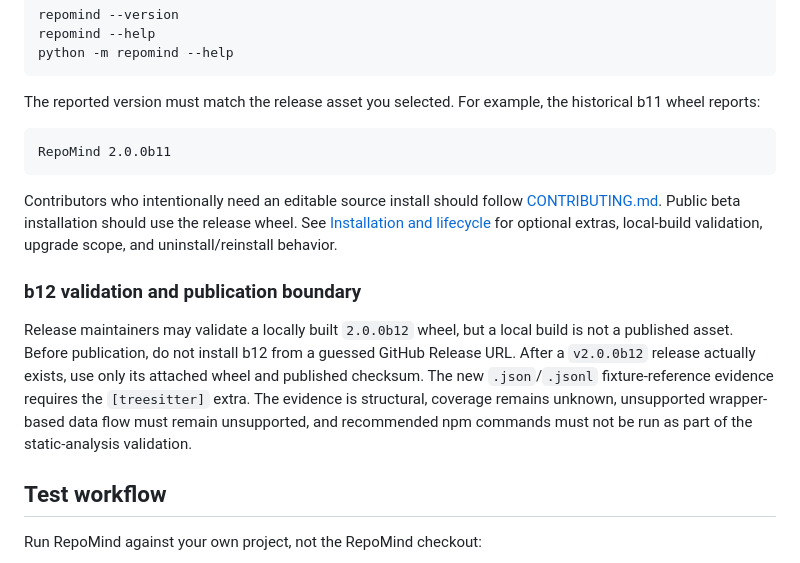
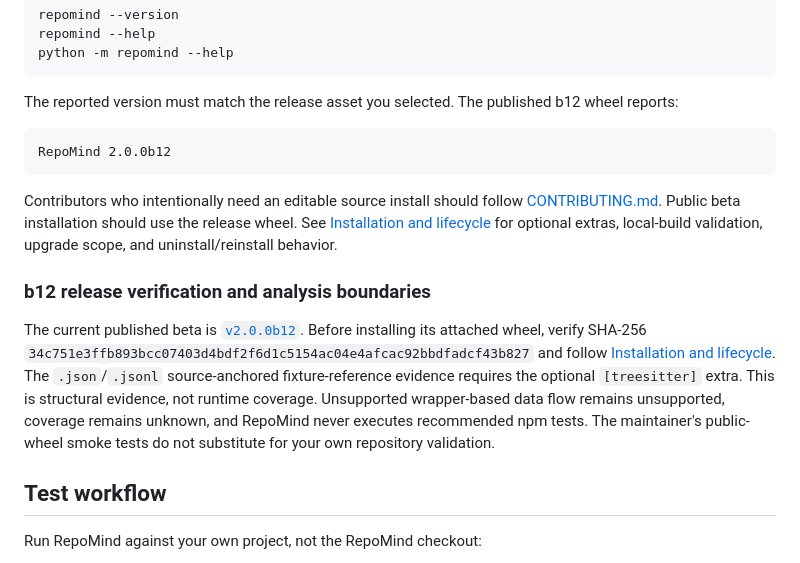
Before and after one commit to raazlehra/Repomind, a Markdown page: docs/BETA_TESTING.md, the part around the change. GitHub-like rendering.

Commit message:
docs: align published b12 guidance and checksums

````diff
--- a/docs/BETA_TESTING.md
+++ b/docs/BETA_TESTING.md
@@ -62,11 +62,10 @@ repomind --help
 python -m repomind --help
 ```
 
-The reported version must match the release asset you selected. For example, the historical b11
-wheel reports:
+The reported version must match the release asset you selected. The published b12 wheel reports:
 
 ```text
-RepoMind 2.0.0b11
+RepoMind 2.0.0b12
 ```
 
 Contributors who intentionally need an editable source install should follow
@@ -74,14 +73,15 @@ Contributors who intentionally need an editable source install should follow
 See [Installation and lifecycle](INSTALLATION.md) for optional extras, local-build validation,
 upgrade scope, and uninstall/reinstall behavior.
 
-### b12 validation and publication boundary
+### b12 release verification and analysis boundaries
 
-Release maintainers may validate a locally built `2.0.0b12` wheel, but a local build is not a
-published asset. Before publication, do not install b12 from a guessed GitHub Release URL. After a
-`v2.0.0b12` release actually exists, use only its attached wheel and published checksum. The new
-`.json`/`.jsonl` fixture-reference evidence requires the `[treesitter]` extra. The evidence is
-structural, coverage remains unknown, unsupported wrapper-based data flow must remain unsupported,
-and recommended npm commands must not be run as part of the static-analysis validation.
+The current published beta is [`v2.0.0b12`](https://github.com/raazlehra/Repomind/releases/tag/v2.0.0b12).
+Before installing its attached wheel, verify SHA-256
+`34c751e3ffb893bcc07403d4bdf2f6d1c5154ac04e4afcac92bbdfadcf43b827` and follow [Installation and lifecycle](INSTALLATION.md).
+The `.json`/`.jsonl` source-anchored fixture-reference evidence requires the optional `[treesitter]`
+extra. This is structural evidence, not runtime coverage. Unsupported wrapper-based data flow
+remains unsupported, coverage remains unknown, and RepoMind never executes recommended npm tests.
+The maintainer's public-wheel smoke tests do not substitute for your own repository validation.
 
 ## Test workflow
 
````
